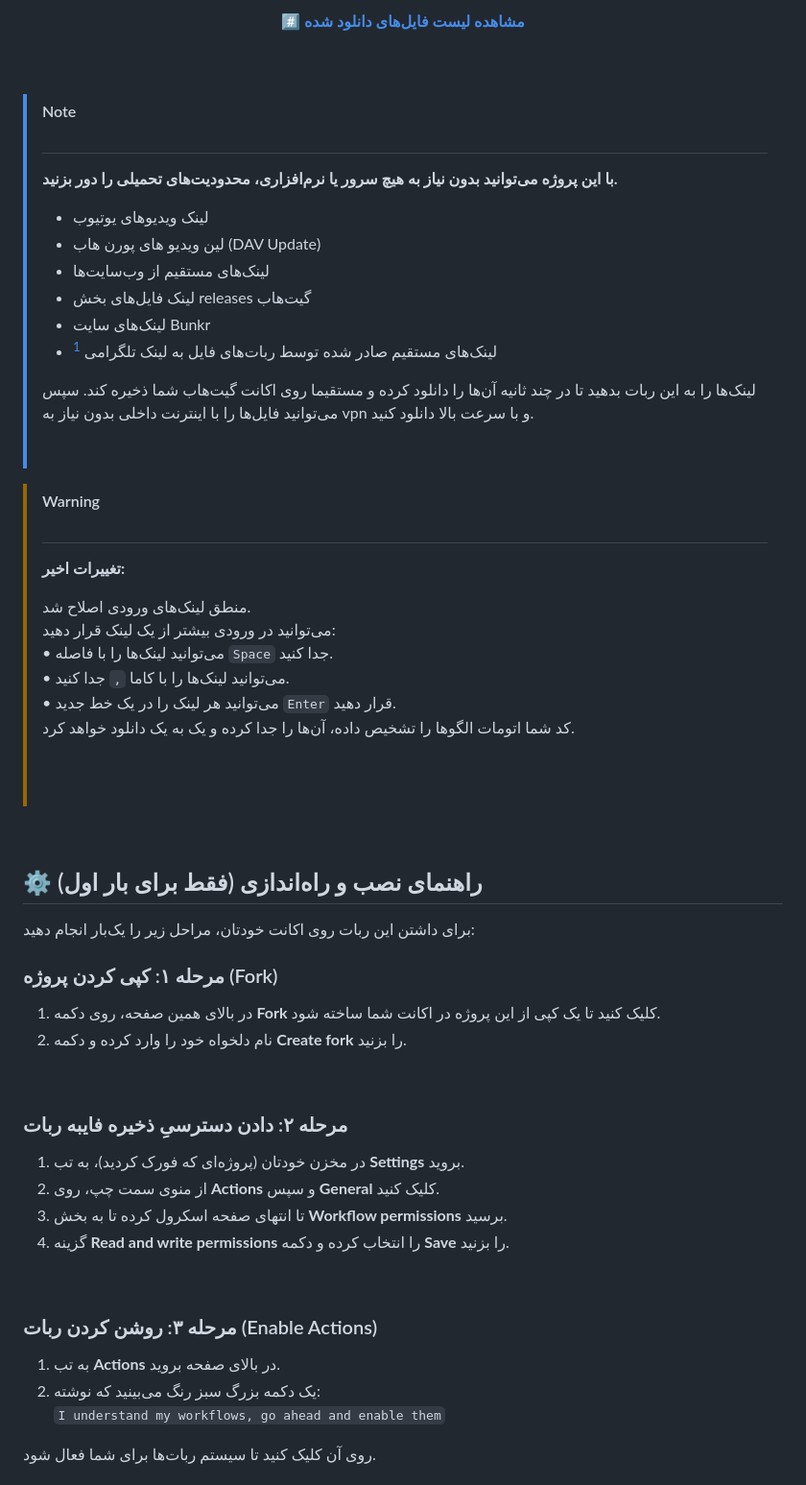
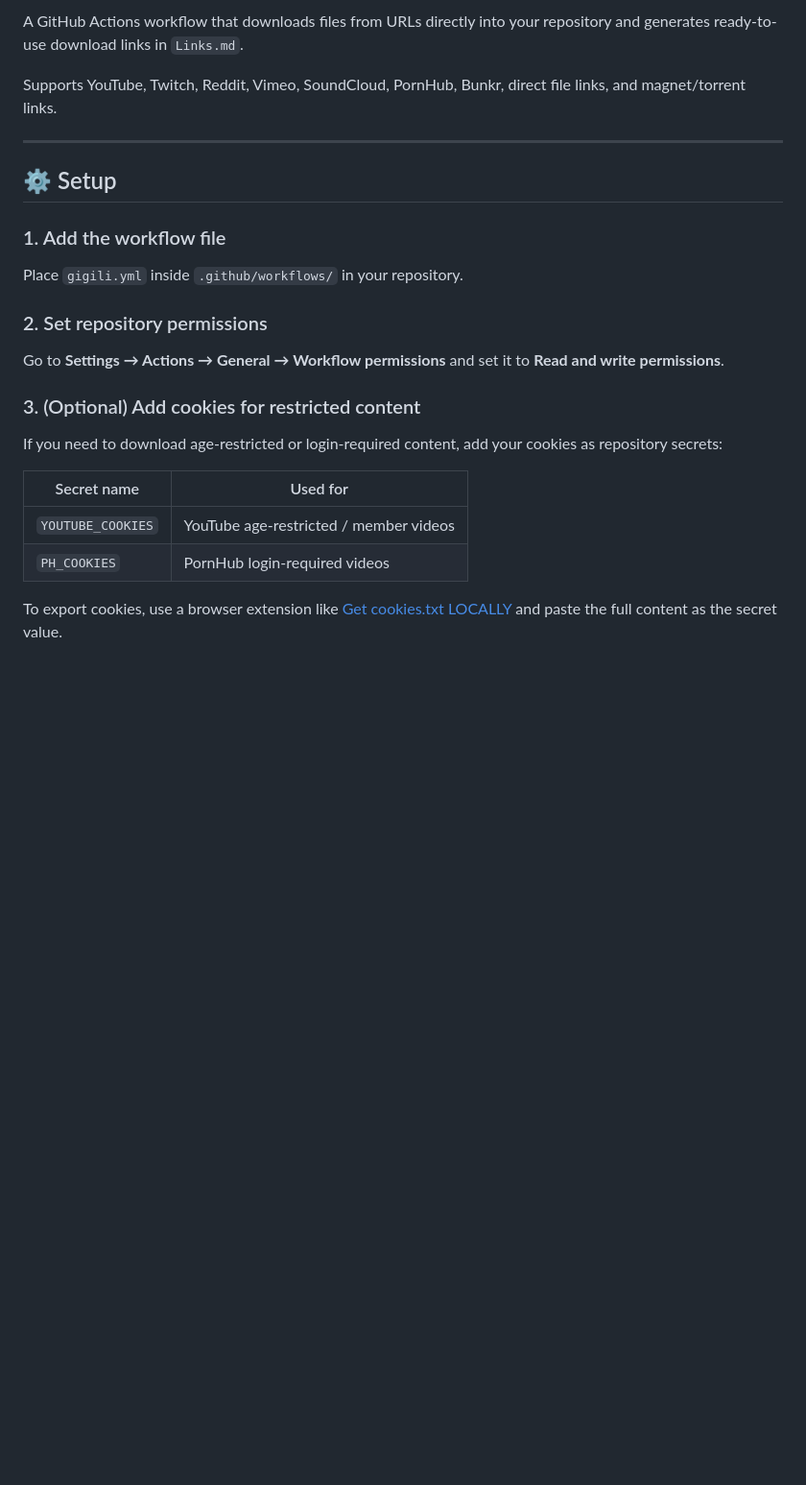
Before and after one commit to DavSpencer/JGool, a Markdown page: README.md, the part around one of its changes. Shown at 96% size. Drawn GitHub-style; blank space fills up the shorter version.

```diff
--- a/README.md
+++ b/README.md
@@ -4,64 +2,28 @@
 
-**[#️⃣ مشاهده لیست فایل‌های دانلود شده](./Links.md#)**
+A GitHub Actions workflow that downloads files from URLs directly into your repository and generates ready-to-use download links in `Links.md`.
 
-</div><br><br/>
+Supports YouTube, Twitch, Reddit, Vimeo, SoundCloud, PornHub, Bunkr, direct file links, and magnet/torrent links.
 
-> [!NOTE]
->
-> ##
->
-> **با این پروژه می‌توانید بدون نیاز به هیچ سرور یا نرم‌افزاری، محدودیت‌های تحمیلی را دور بزنید.**
-> - لینک ویدیوهای یوتیوب
-> - لین ویدیو های پورن هاب (DAV Update)
-> - لینک‌های مستقیم از وب‌سایت‌ها
-> - لینک فایل‌های بخش releases گیت‌هاب
-> - لینک‌های سایت‌ Bunkr
-> - لینک‌های مستقیم صادر شده توسط ربات‌های فایل به لینک تلگرامی [^1]
->
-> لینک‌ها را به این ربات بدهید تا در چند ثانیه آن‌ها را دانلود کرده و مستقیما روی اکانت گیت‌هاب شما ذخیره کند. سپس می‌توانید فایل‌ها را با اینترنت داخلی بدون نیاز به vpn و با سرعت بالا دانلود کنید.
->
-> <br/>
->
+---
 
-> [!WARNING]
->
-> ##
->
-> **تغییرات اخیر:**
->
-> منطق لینک‌های ورودی اصلاح شد.
-> می‌توانید در ورودی بیشتر از یک لینک قرار دهید:
-> • می‌توانید لینک‌ها را با فاصله `Space` جدا کنید.
-> • می‌توانید لینک‌ها را با کاما `,` جدا کنید.
-> • می‌توانید هر لینک را در یک خط جدید `Enter` قرار دهید.
-> کد شما اتومات الگو‌ها را تشخیص داده، آن‌ها را جدا کرده و یک به یک دانلود خواهد کرد.
->
-> <br><br/>
->
-<br/>
+## ⚙️ Setup
 
-## ⚙️ راهنمای نصب و راه‌اندازی (فقط برای بار اول)
+### 1. Add the workflow file
 
-برای داشتن این ربات روی اکانت خودتان، مراحل زیر را یک‌بار انجام دهید:
+Place `gigili.yml` inside `.github/workflows/` in your repository.
 
-### مرحله ۱: کپی کردن پروژه (Fork)
-1. در بالای همین صفحه، روی دکمه **Fork** کلیک کنید تا یک کپی از این پروژه در اکانت شما ساخته شود.
-2. نام دلخواه خود را وارد کرده و دکمه **Create fork** را بزنید.
+### 2. Set repository permissions
 
-<br/>
+Go to **Settings → Actions → General → Workflow permissions** and set it to **Read and write permissions**.
 
-### مرحله ۲: دادن دسترسیِ ذخیره فایبه ربات
-1. در مخزن خودتان (پروژه‌ای که فورک کردید)، به تب **Settings** بروید.
-2. از منوی سمت چپ، روی **Actions** و سپس **General** کلیک کنید.
-3. تا انتهای صفحه اسکرول کرده تا به بخش **Workflow permissions** برسید.
-4. گزینه **Read and write permissions** را انتخاب کرده و دکمه **Save** را بزنید.
+### 3. (Optional) Add cookies for restricted content
 
-<br/>
+If you need to download age-restricted or login-required content, add your cookies as repository secrets:
 
-### مرحله ۳: روشن کردن ربات (Enable Actions)
-1. به تب **Actions** در بالای صفحه بروید.
-2. یک دکمه بزرگ سبز رنگ می‌بینید که نوشته:
-`I understand my workflows, go ahead and enable them`
+| Secret name | Used for |
+|---|---|
+| `YOUTUBE_COOKIES` | YouTube age-restricted / member videos |
+| `PH_COOKIES` | PornHub login-required videos |
 
-روی آن کلیک کنید تا سیستم ربات‌ها برای شما فعال شود.
+To export cookies, use a browser extension like [Get cookies.txt LOCALLY](https://github.com/kairi003/Get-cookies.txt-LOCALLY) and paste the full content as the secret value.
 
```
Also changed, not shown: other parts of README.md (+151 -59 lines).
